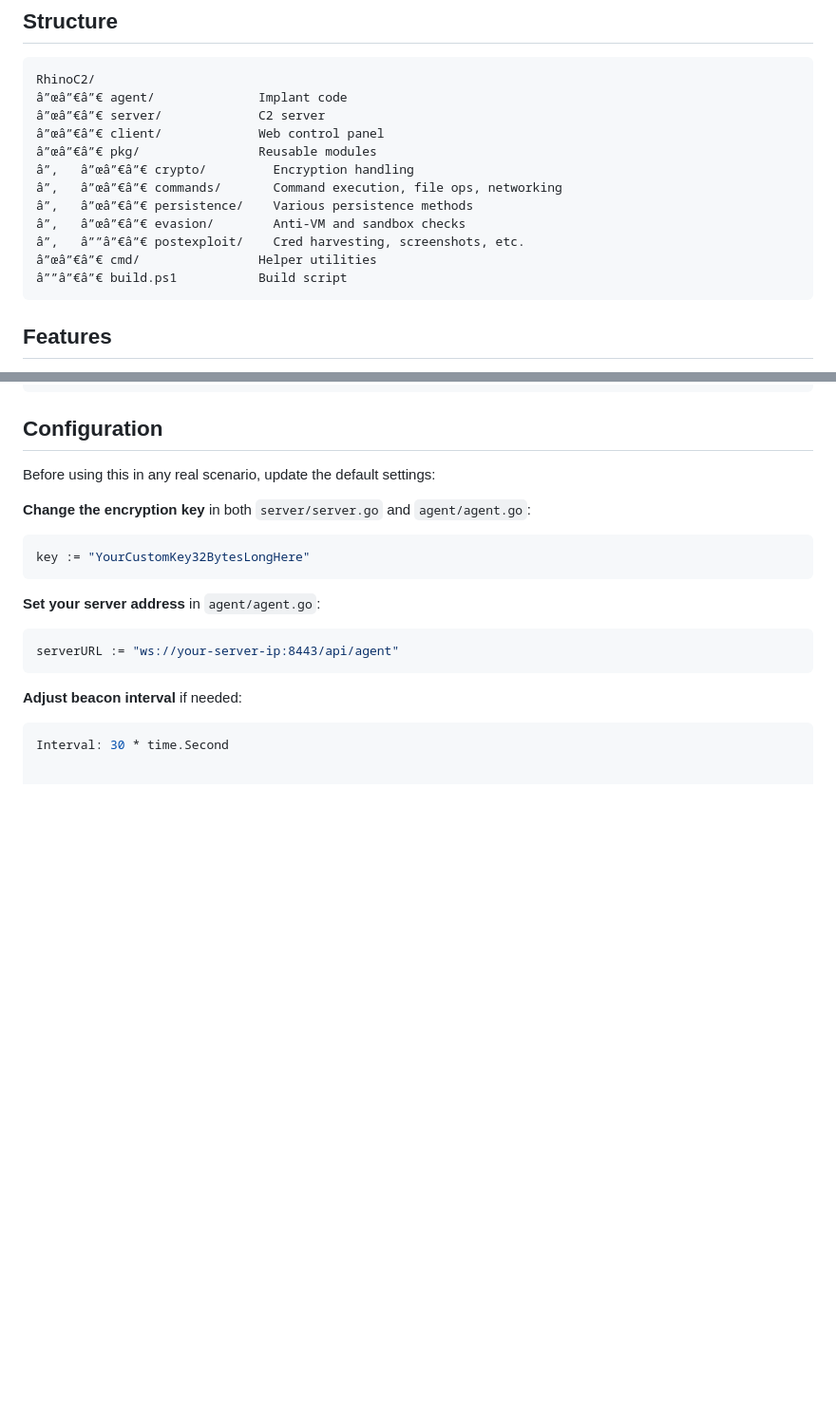
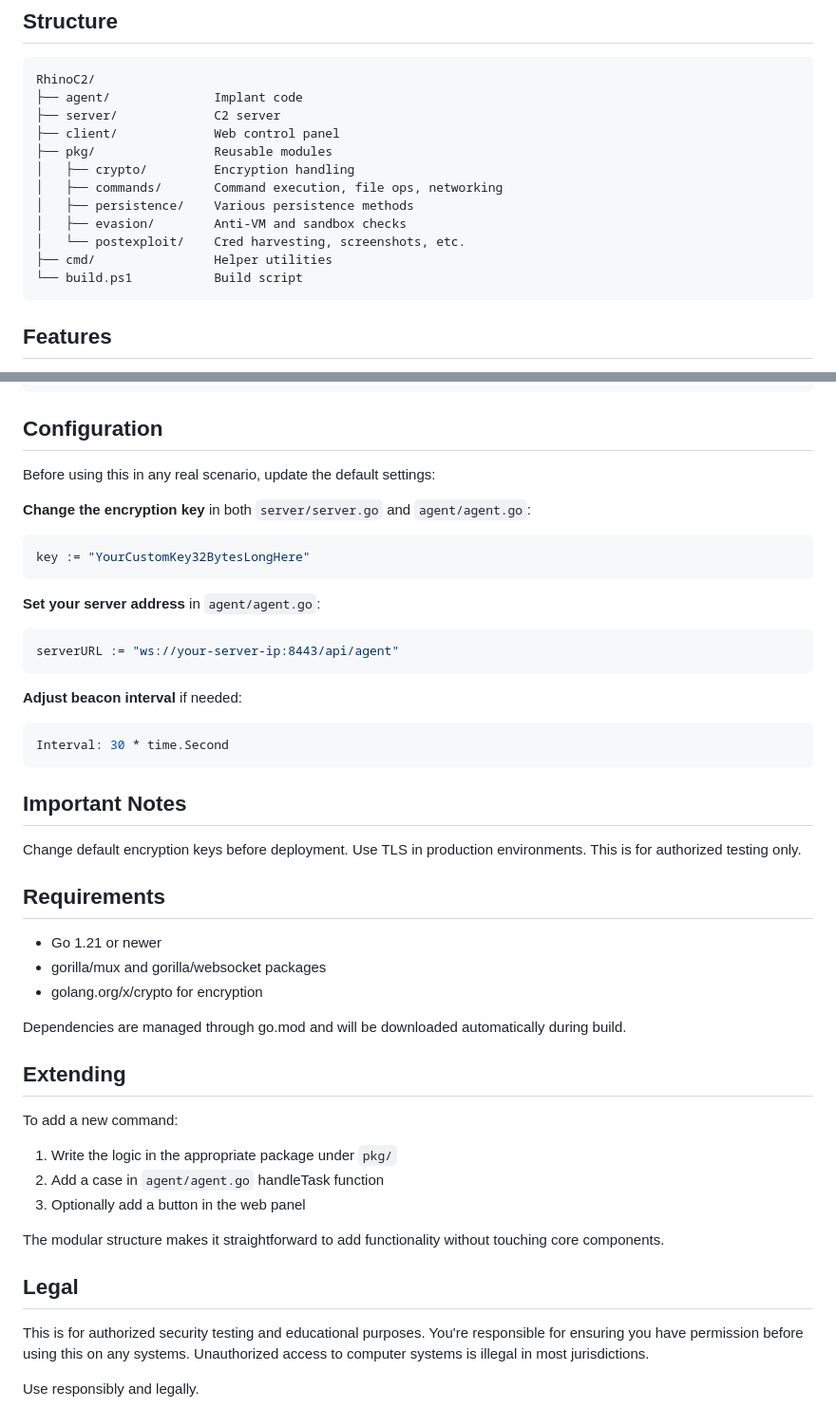
Before and after one commit to 1rhino2/RhinoC2, a Markdown page: README.md, 2 parts joined by grey strips. Shown: that part at 95% size. Rendered like a GitHub page; blank space fills up the shorter version.

Commit message:
final docs

````diff
--- a/README.md
+++ b/README.md
@@ -39,17 +39,17 @@ cd agent
 
 ```
 RhinoC2/
-â”œâ”€â”€ agent/              Implant code
-â”œâ”€â”€ server/             C2 server
-â”œâ”€â”€ client/             Web control panel
-â”œâ”€â”€ pkg/                Reusable modules
-â”‚   â”œâ”€â”€ crypto/         Encryption handling
-â”‚   â”œâ”€â”€ commands/       Command execution, file ops, networking
-â”‚   â”œâ”€â”€ persistence/    Various persistence methods
-â”‚   â”œâ”€â”€ evasion/        Anti-VM and sandbox checks
-â”‚   â””â”€â”€ postexploit/    Cred harvesting, screenshots, etc.
-â”œâ”€â”€ cmd/                Helper utilities
-â””â”€â”€ build.ps1           Build script
+├── agent/              Implant code
+├── server/             C2 server
+├── client/             Web control panel
+├── pkg/                Reusable modules
+│   ├── crypto/         Encryption handling
+│   ├── commands/       Command execution, file ops, networking
+│   ├── persistence/    Various persistence methods
+│   ├── evasion/        Anti-VM and sandbox checks
+│   └── postexploit/    Cred harvesting, screenshots, etc.
+├── cmd/                Helper utilities
+└── build.ps1           Build script
 ```
 
 ## Features
@@ -118,3 +118,31 @@ serverURL := "ws://your-server-ip:8443/api/agent"
 **Adjust beacon interval** if needed:
 ```go
 Interval: 30 * time.Second
+```
+
+## Important Notes
+
+Change default encryption keys before deployment. Use TLS in production environments. This is for authorized testing only.
+
+## Requirements
+
+- Go 1.21 or newer
+- gorilla/mux and gorilla/websocket packages
+- golang.org/x/crypto for encryption
+
+Dependencies are managed through go.mod and will be downloaded automatically during build.
+
+## Extending
+
+To add a new command:
+1. Write the logic in the appropriate package under `pkg/`
+2. Add a case in `agent/agent.go` handleTask function
+3. Optionally add a button in the web panel
+
+The modular structure makes it straightforward to add functionality without touching core components.
+
+## Legal
+
+This is for authorized security testing and educational purposes. You're responsible for ensuring you have permission before using this on any systems. Unauthorized access to computer systems is illegal in most jurisdictions.
+
+Use responsibly and legally.
````
